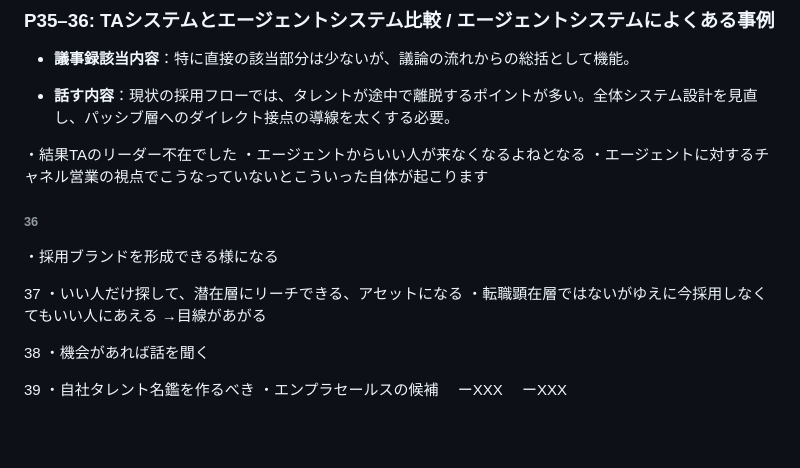
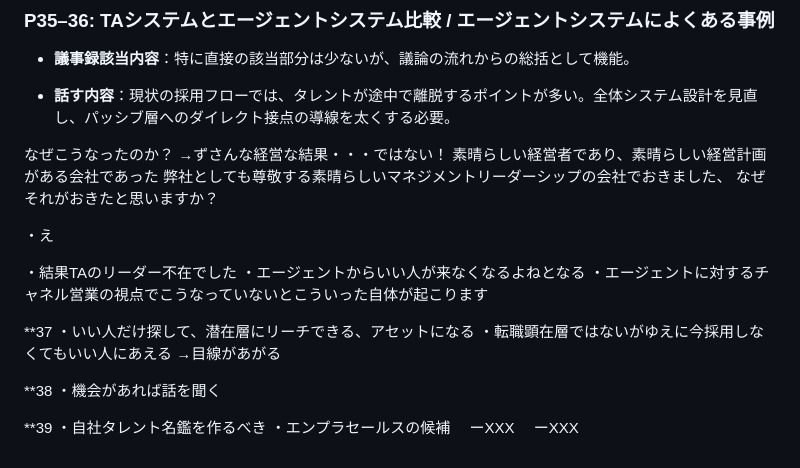
Before and after one commit to yuki-mizuno0512/obsidian-notes, a Markdown page: TA勉強会.md, the part around the change. GitHub-like rendering; blank space fills up the shorter version.

Commit message:
vault backup:2025-05-12 15:04:18

```diff
--- a/TA勉強会.md
+++ b/TA勉強会.md
@@ -68,23 +68,28 @@
 
 - **話す内容**：現状の採用フローでは、タレントが途中で離脱するポイントが多い。全体システム設計を見直し、パッシブ層へのダイレクト接点の導線を太くする必要。
 
+なぜこうなったのか？
+→ずさんな経営な結果・・・ではない！
+素晴らしい経営者であり、素晴らしい経営計画がある会社であった
+弊社としても尊敬する素晴らしいマネジメントリーダーシップの会社でおきました、
+なぜそれがおきたと思いますか？
+
+・え
+
 ・結果TAのリーダー不在でした
 ・エージェントからいい人が来なくなるよねとなる
 ・エージェントに対するチャネル営業の視点でこうなっていないとこういった自体が起こります
 
 
-###### 36
-・採用ブランドを形成できる様になる
-
-37
+**37
 ・いい人だけ探して、潜在層にリーチできる、アセットになる
 ・転職顕在層ではないがゆえに今採用しなくてもいい人にあえる
 →目線があがる
 
-38
+**38
 ・機会があれば話を聞く
 
-39
+**39
 ・自社タレント名鑑を作るべき
 ・エンプラセールスの候補
 　ーXXX
```
